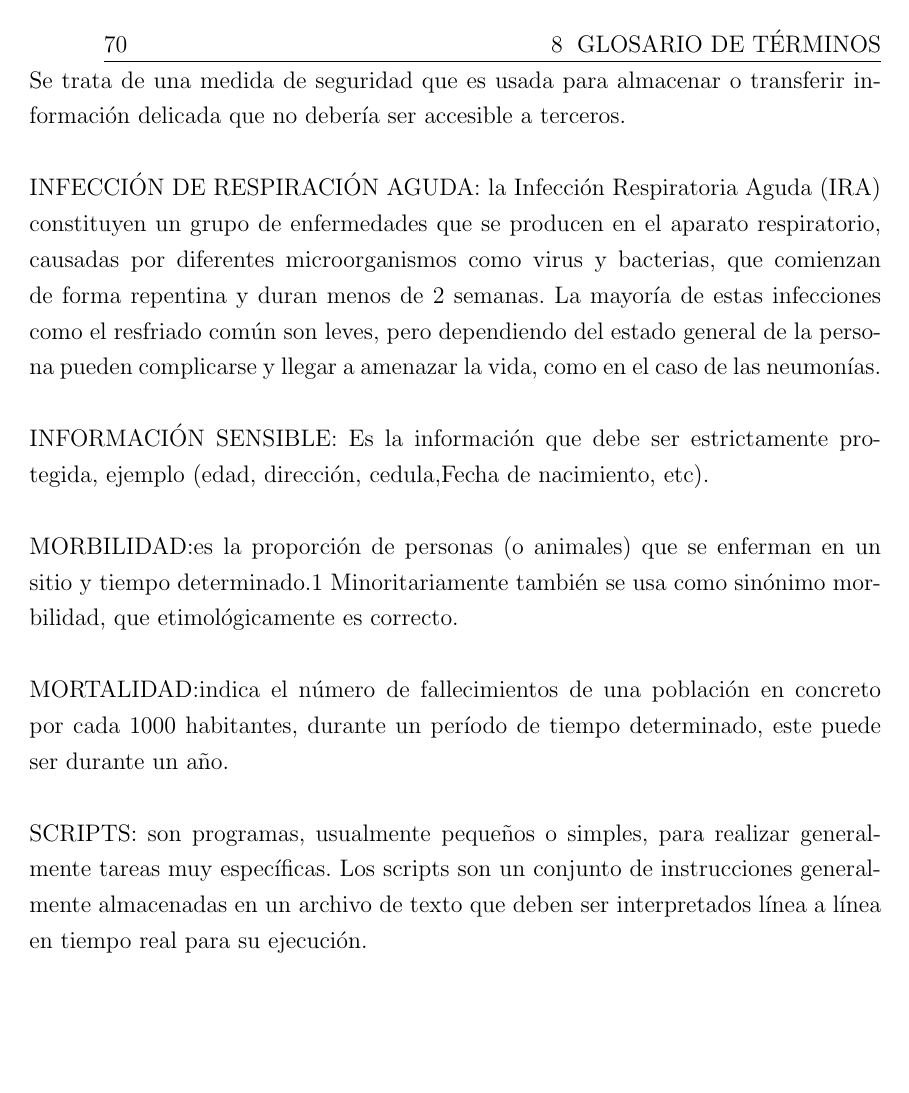
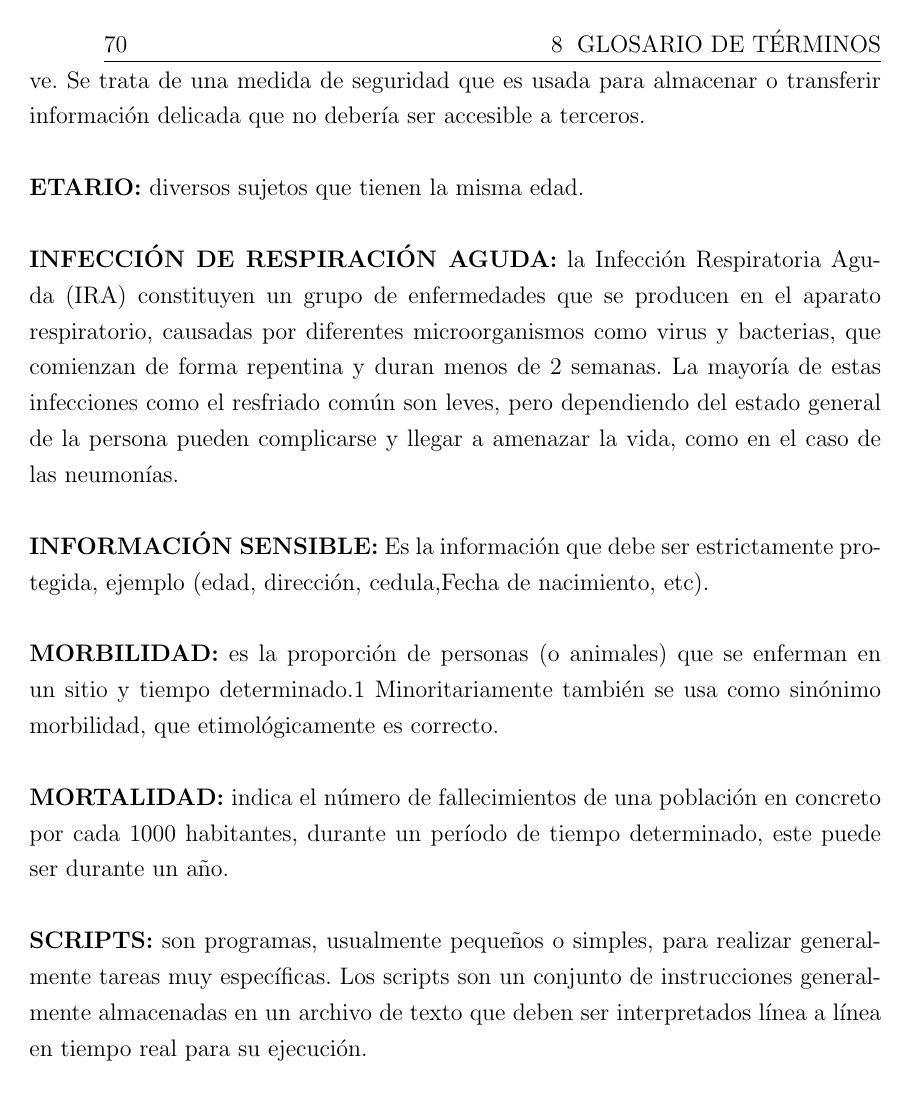
Before and after one commit to rlmendez/Tesis, a LaTeX book (main.tex): page 94 of 106 before the commit and page 92 of 102 after it. Compiled offline with pdfLaTeX.

Commit message:
Update on Overleaf.

```diff
--- a/main.tex
+++ b/main.tex
@@ -1224,4 +1217,0 @@ DATASETS: es una colección de datos habitualmente tabulada.En general y en su v
-ENCRIPTACIÓN: es el proceso para volver ilegible información considera importante. La información una vez encriptada sólo puede leerse aplicándole una clave. Se trata de una medida de seguridad que es usada para almacenar o transferir información delicada que no debería ser accesible a terceros.\\\\
-INFECCIÓN DE RESPIRACIÓN AGUDA: la Infección Respiratoria Aguda (IRA) constituyen un grupo de enfermedades que se producen en el aparato respiratorio, causadas por diferentes microorganismos como virus y bacterias, que comienzan de forma repentina y duran menos de 2 semanas.
-La mayoría de estas infecciones como el resfriado común son leves, pero dependiendo del estado general de la persona pueden complicarse y llegar a amenazar la vida, como en el caso de las neumonías. \\\\
-INFORMACIÓN SENSIBLE: Es la información que debe ser estrictamente protegida, ejemplo (edad, dirección, cedula,Fecha de nacimiento, etc).
@@ -1228,9 +1222,11 @@ INFORMACIÓN SENSIBLE: Es la información que debe ser estrictamente protegida,
+\textbf{ENCRIPTACIÓN:} es el proceso para volver ilegible información considera importante. La información una vez encriptada sólo puede leerse aplicándole una clave. Se trata de una medida de seguridad que es usada para almacenar o transferir información delicada que no debería ser accesible a terceros.\\\\
+\textbf{ETARIO:}  diversos sujetos que tienen la misma edad.\\\\
+\textbf{INFECCIÓN DE RESPIRACIÓN AGUDA:} la Infección Respiratoria Aguda (IRA) constituyen un grupo de enfermedades que se producen en el aparato respiratorio, causadas por diferentes microorganismos como virus y bacterias, que comienzan de forma repentina y duran menos de 2 semanas. La mayoría de estas infecciones como el resfriado común son leves, pero dependiendo del estado general de la persona pueden complicarse y llegar a amenazar la vida, como en el caso de las neumonías. \\\\
+\textbf{INFORMACIÓN SENSIBLE:} Es la información que debe ser estrictamente protegida, ejemplo (edad, dirección, cedula,Fecha de nacimiento, etc).
 \\\\
-MORBILIDAD:es la proporción de personas (o animales) que se enferman en un sitio y tiempo determinado.1 Minoritariamente también se usa como sinónimo morbilidad, que etimológicamente es correcto.  \\\\
-MORTALIDAD:indica el número de fallecimientos de una población en concreto por cada 1000 habitantes, durante un período de tiempo determinado, este puede ser durante un año. \\\\
-SCRIPTS: son programas, usualmente pequeños o simples, para realizar generalmente tareas muy específicas. Los scripts son un conjunto de instrucciones generalmente almacenadas en un archivo de texto que deben ser interpretados línea a línea en tiempo real para su ejecución.
-\clearpage
-
+\textbf{MORBILIDAD:} es la proporción de personas (o animales) que se enferman en un sitio y tiempo determinado.1 Minoritariamente también se usa como sinónimo morbilidad, que etimológicamente es correcto.  \\\\
+\textbf{MORTALIDAD:} indica el número de fallecimientos de una población en concreto por cada 1000 habitantes, durante un período de tiempo determinado, este puede ser durante un año. \\\\
+\textbf{SCRIPTS:} son programas, usualmente pequeños o simples, para realizar generalmente tareas muy específicas. Los scripts son un conjunto de instrucciones generalmente almacenadas en un archivo de texto que deben ser interpretados línea a línea en tiempo real para su ejecución.
 \begin{center}
  \chapter{REFERENCIAS}\label{cap.referencias}
 \end{center}
```
Also changed, not shown: main.tex (17 more changed lines).
